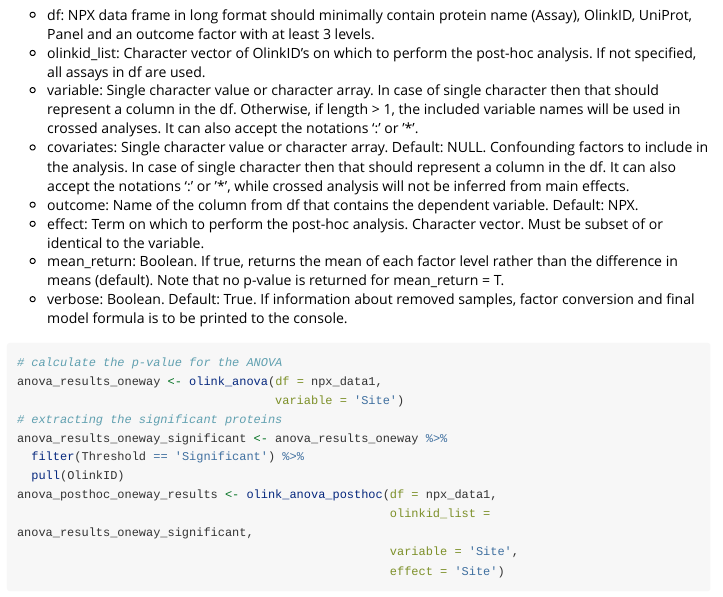
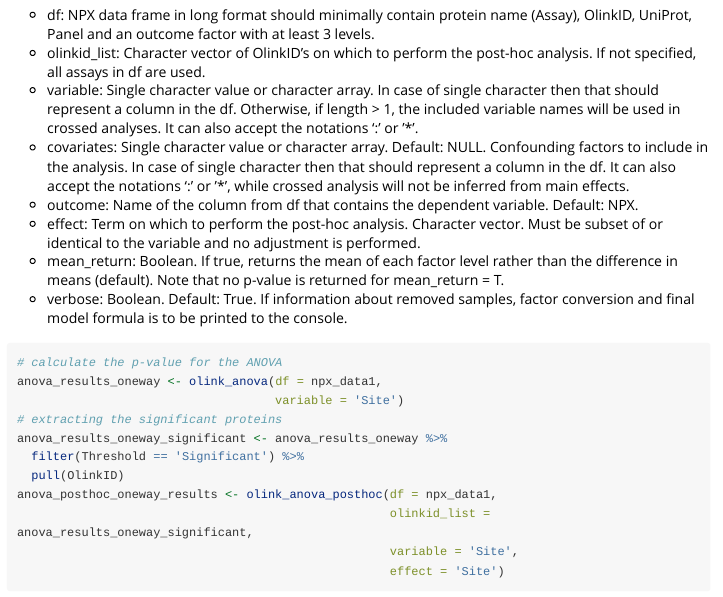
Before and after one commit to Olink-Proteomics/OlinkRPackage, an R Markdown document (OlinkAnalyze/vignettes/Vignett.Rmd): the page in a window 1100 px wide, from 8440 px down. Rendered offline with R 4.5, knitr and Pandoc, with nearby package versions; some code elsewhere in the file could not run offline; long lines of code are wrapped.

Commit message:
Update vignette to match posthoc documentation

```diff
--- a/OlinkAnalyze/vignettes/Vignett.Rmd
+++ b/OlinkAnalyze/vignettes/Vignett.Rmd
@@ -337,7 +337,7 @@ The function handles both factor and numerical variables and/or covariates. The
 * variable: Single character value or character array. In case of single character then that should represent a column in the df. Otherwise, if length > 1, the included variable names will be used in crossed analyses. It can also accept the notations ':' or '*'.
 * covariates: Single character value or character array. Default: NULL. Confounding factors to include in the analysis. In case of single character then that should represent a column in the df. It can also accept the notations ':' or '*', while crossed analysis will not be inferred from main effects.
 * outcome: Name of the column from df that contains the dependent variable. Default: NPX.
-* effect: Term on which to perform the post-hoc analysis. Character vector. Must be subset of or identical to the variable.
+* effect: Term on which to perform the post-hoc analysis. Character vector. Must be subset of or identical to the variable and no adjustment is performed.
 * mean_return: Boolean. If true, returns the mean of each factor level rather than the difference in means (default). Note that no p-value is returned for mean_return = T.
 * verbose: Boolean. Default: True. If information about removed samples, factor conversion and final model formula is to be printed to the console.
 
```
Also changed, not shown: OlinkAnalyze/vignettes/Vignett.Rmd (2 more changed lines).
